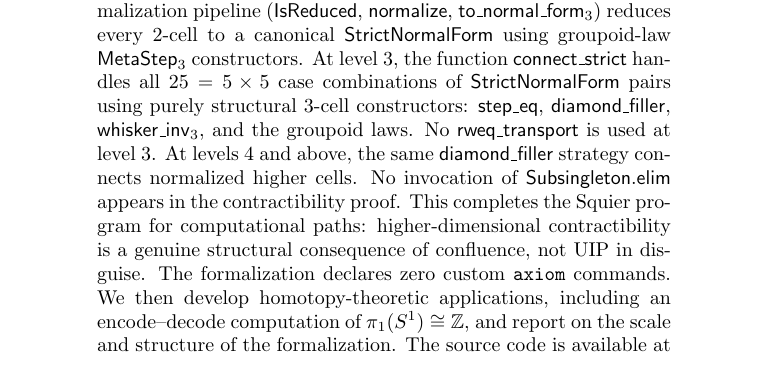
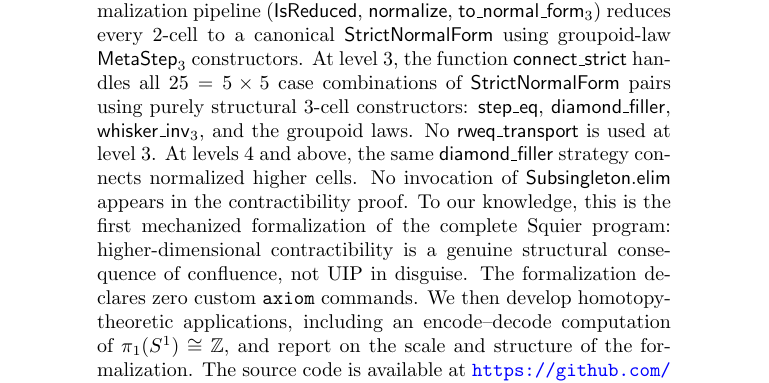
Before and after one commit to Arthur742Ramos/ComputationalPathsLean, a LaTeX paper (paper/main.tex): part of page 1 of 60 before the commit and part of page 2 of 61 after it, cut so that both start at the same text. Compiled offline with pdfLaTeX.

Commit message:
paper: add 'first mechanized formalization of complete Squier program' claim
The abstract now explicitly claims this is the first mechanized formalization
of the complete Squier program, reflecting that connect_strict handles all
25 StrictNormalForm cases using purely structural 3-cell constructors.

```diff
--- a/paper/main.tex
+++ b/paper/main.tex
@@ -96,9 +96,9 @@ At levels~4 and above, the same \(\mathsf{diamond\_filler}\) strategy
 connects normalized higher cells.
 No invocation of \(\mathsf{Subsingleton.elim}\) appears in the
 contractibility proof.
-This completes the Squier program for computational paths:
-higher-dimensional contractibility is a genuine structural consequence
-of confluence, not UIP in disguise.
+To our knowledge, this is the first mechanized formalization of the
+complete Squier program: higher-dimensional contractibility is a
+genuine structural consequence of confluence, not UIP in disguise.
 The formalization declares zero custom \texttt{axiom} commands.
 We then develop homotopy-theoretic applications, including an
 encode--decode computation of \(\pi_1(S^1) \cong \mathbb{Z}\), and report on
```
